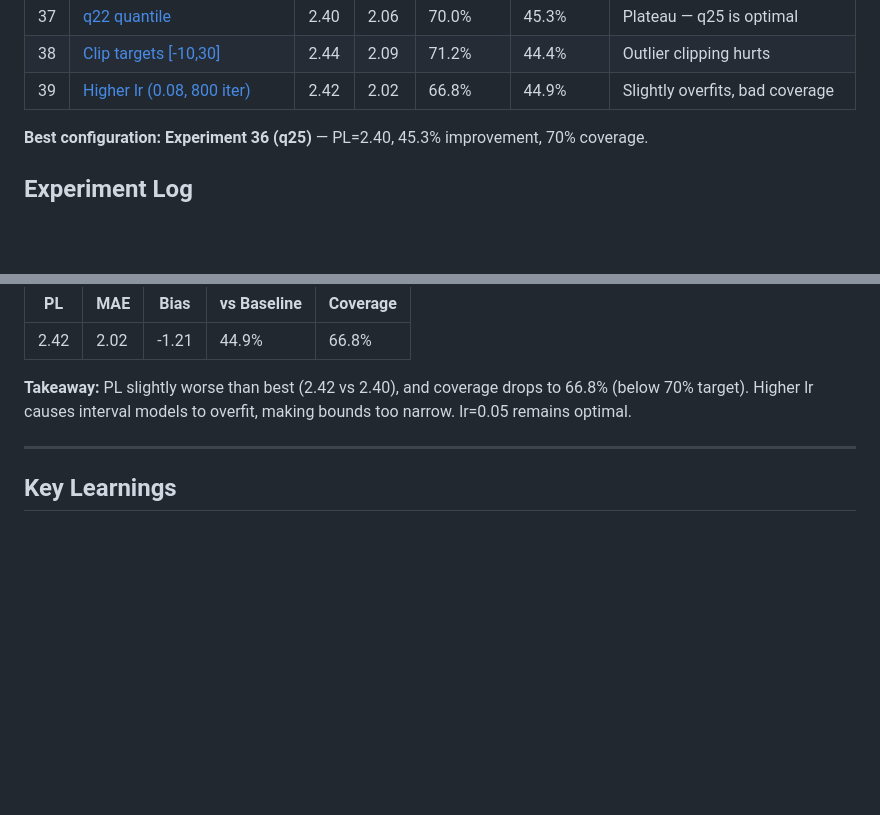
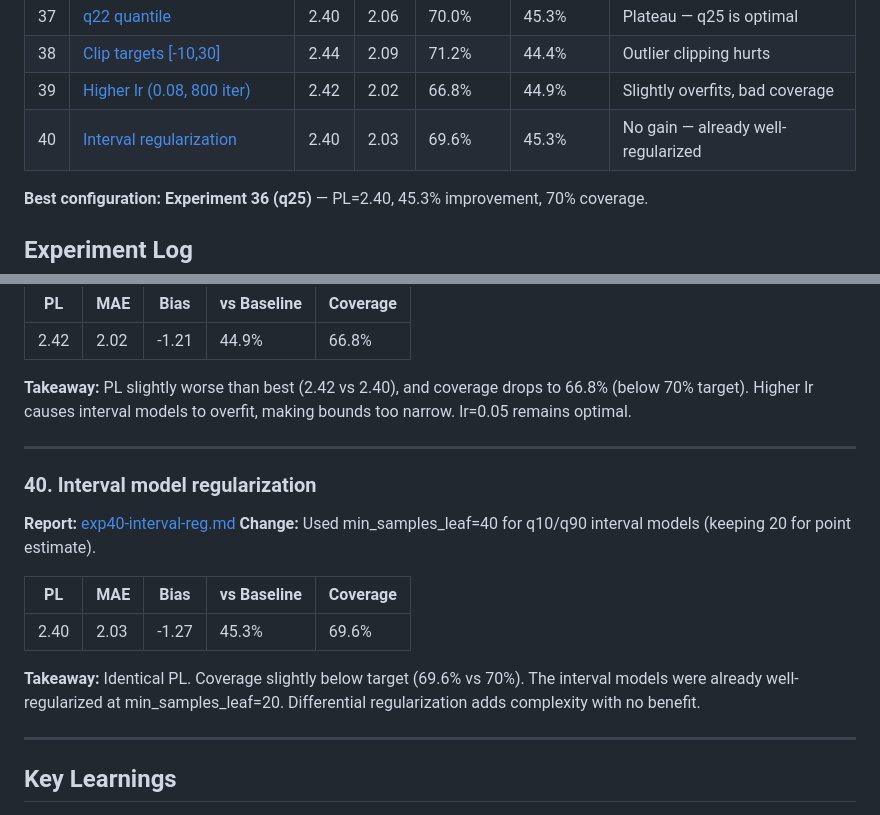
Before and after one commit to andrewjoelpeters/nextferry, a Markdown page: reports/experiments.md, 2 parts joined by grey strips. Drawn GitHub-style; blank space fills up the shorter version.

```diff
--- a/reports/experiments.md
+++ b/reports/experiments.md
@@ -45,6 +45,7 @@ Tracking model experiments, ideas, and results. Each entry describes the model c
 | 37 | [q22 quantile](#37-q22-quantile) | 2.40 | 2.06 | 70.0% | 45.3% | Plateau — q25 is optimal |
 | 38 | [Clip targets [-10,30]](#38-clip-extreme-targets) | 2.44 | 2.09 | 71.2% | 44.4% | Outlier clipping hurts |
 | 39 | [Higher lr (0.08, 800 iter)](#39-higher-learning-rate) | 2.42 | 2.02 | 66.8% | 44.9% | Slightly overfits, bad coverage |
+| 40 | [Interval regularization](#40-interval-model-regularization) | 2.40 | 2.03 | 69.6% | 45.3% | No gain — already well-regularized |
 
 **Best configuration: Experiment 36 (q25)** — PL=2.40, 45.3% improvement, 70% coverage.
 
@@ -566,6 +567,19 @@ Tracking model experiments, ideas, and results. Each entry describes the model c
 
 ---
 
+### 40. Interval model regularization
+
+**Report:** [exp40-interval-reg.md](exp40-interval-reg.md)
+**Change:** Used min_samples_leaf=40 for q10/q90 interval models (keeping 20 for point estimate).
+
+| PL | MAE | Bias | vs Baseline | Coverage |
+|----|-----|------|-------------|----------|
+| 2.40 | 2.03 | -1.27 | 45.3% | 69.6% |
+
+**Takeaway:** Identical PL. Coverage slightly below target (69.6% vs 70%). The interval models were already well-regularized at min_samples_leaf=20. Differential regularization adds complexity with no benefit.
+
+---
+
 ## Key Learnings
 
 1. **Hyperparameters matter more than features.** Going from default (iter=200, depth=6, lr=0.1) to tuned (iter=600, depth=8, lr=0.05) was worth more than any single feature addition.
```
Also changed, not shown: reports/exp40-interval-reg.md (added, +434 -0 lines).
